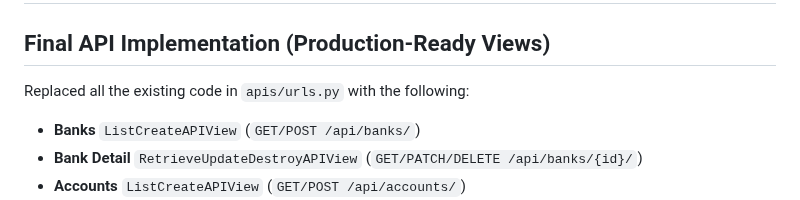
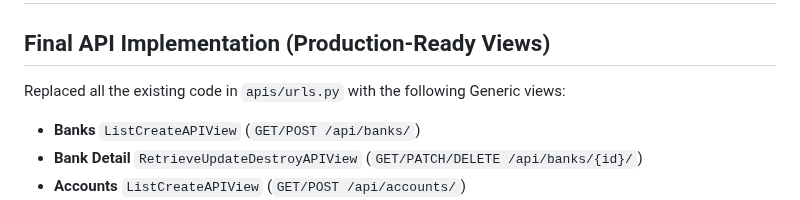
Before and after one commit to M-Hassan-Maqsood/Banking_Management_System, a Markdown page: README.md, the part around the change. GitHub-like rendering.

```diff
--- a/README.md
+++ b/README.md
@@ -101,7 +101,7 @@ Implemented the same endpoints using 3 different approaches (separate branch for
 # Phase 4: DRF API Deep Dive
 
 ## Final API Implementation (Production-Ready Views)
-Replaced all the existing code in `apis/urls.py` with the following:
+Replaced all the existing code in `apis/urls.py` with the following Generic views:
 - **Banks** `ListCreateAPIView` (`GET/POST /api/banks/`)
 - **Bank Detail** `RetrieveUpdateDestroyAPIView` (`GET/PATCH/DELETE /api/banks/{id}/`)
 - **Accounts** `ListCreateAPIView` (`GET/POST /api/accounts/`)
```
